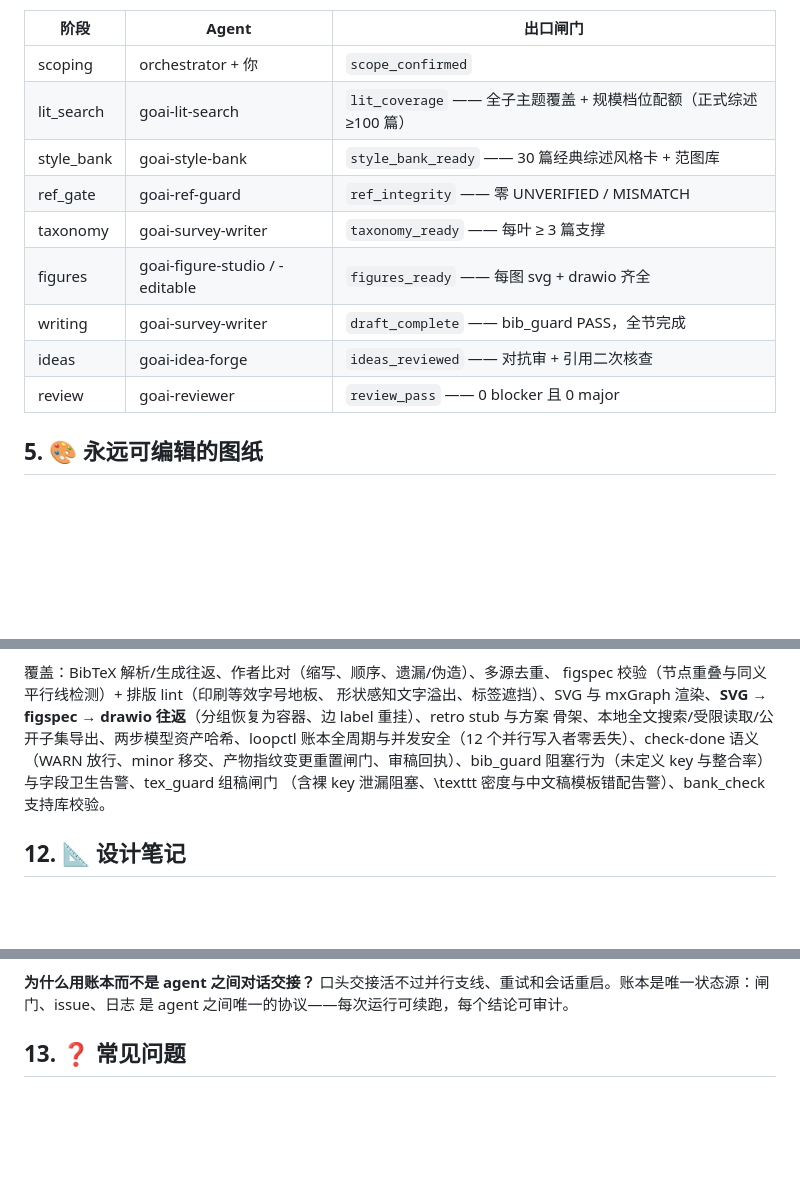
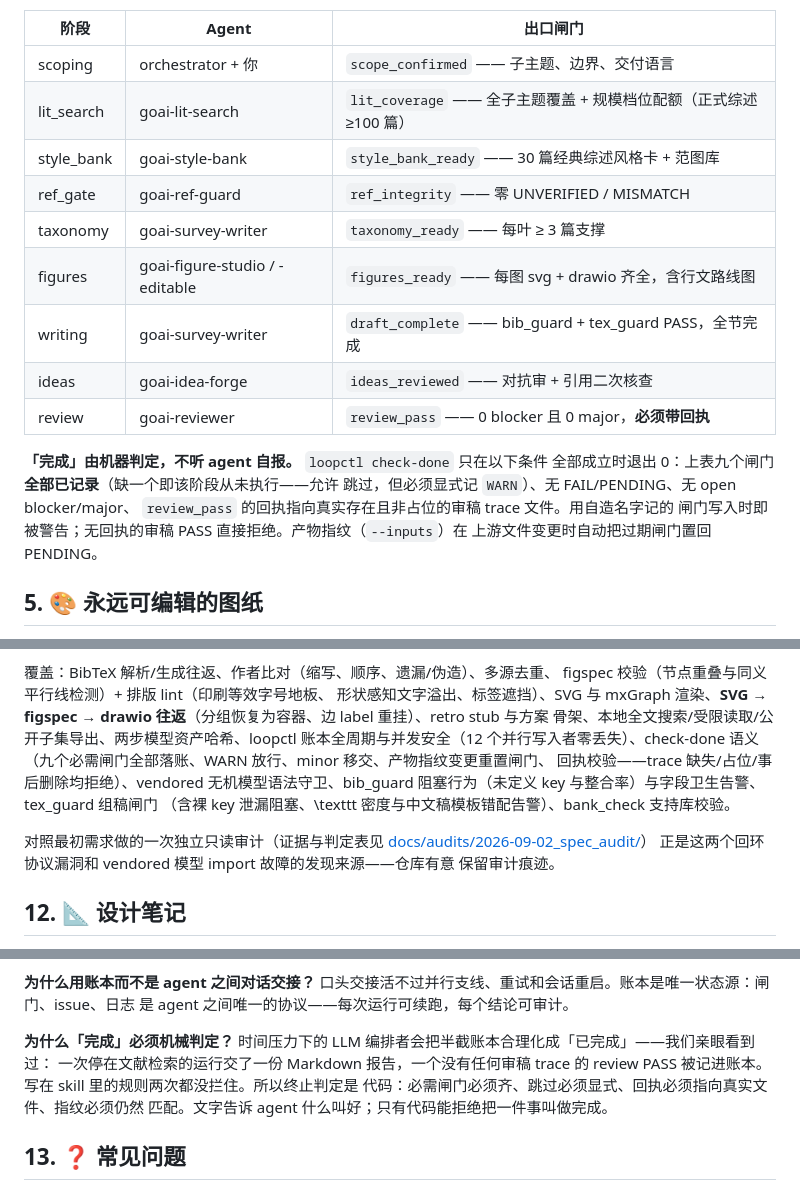
Before and after one commit to asimfish/goai_research, a Markdown page: README_CN.md, 3 parts joined by grey strips. Drawn GitHub-style; blank space fills up the shorter version.

```diff
--- a/README_CN.md
+++ b/README_CN.md
@@ -228,15 +228,22 @@ orchestrator 按级联规则把下游闸门重置复核，`--max-rounds` 限定
 
 | 阶段 | Agent | 出口闸门 |
 |---|---|---|
-| scoping | orchestrator + 你 | `scope_confirmed` |
+| scoping | orchestrator + 你 | `scope_confirmed` —— 子主题、边界、交付语言 |
 | lit_search | goai-lit-search | `lit_coverage` —— 全子主题覆盖 + 规模档位配额（正式综述 ≥100 篇） |
 | style_bank | goai-style-bank | `style_bank_ready` —— 30 篇经典综述风格卡 + 范图库 |
 | ref_gate | goai-ref-guard | `ref_integrity` —— 零 UNVERIFIED / MISMATCH |
 | taxonomy | goai-survey-writer | `taxonomy_ready` —— 每叶 ≥ 3 篇支撑 |
-| figures | goai-figure-studio / -editable | `figures_ready` —— 每图 svg + drawio 齐全 |
-| writing | goai-survey-writer | `draft_complete` —— bib_guard PASS，全节完成 |
+| figures | goai-figure-studio / -editable | `figures_ready` —— 每图 svg + drawio 齐全，含行文路线图 |
+| writing | goai-survey-writer | `draft_complete` —— bib_guard + tex_guard PASS，全节完成 |
 | ideas | goai-idea-forge | `ideas_reviewed` —— 对抗审 + 引用二次核查 |
-| review | goai-reviewer | `review_pass` —— 0 blocker 且 0 major |
+| review | goai-reviewer | `review_pass` —— 0 blocker 且 0 major，**必须带回执** |
+
+**「完成」由机器判定，不听 agent 自报。** `loopctl check-done` 只在以下条件
+全部成立时退出 0：上表九个闸门**全部已记录**（缺一个即该阶段从未执行——允许
+跳过，但必须显式记 `WARN`）、无 FAIL/PENDING、无 open blocker/major、
+`review_pass` 的回执指向真实存在且非占位的审稿 trace 文件。用自造名字记的
+闸门写入时即被警告；无回执的审稿 PASS 直接拒绝。产物指纹（`--inputs`）在
+上游文件变更时自动把过期闸门置回 PENDING。
 
 ## 5. 🎨 永远可编辑的图纸
 
@@ -419,9 +426,15 @@ figspec 校验（节点重叠与同义平行线检测）+ 排版 lint（印刷
 形状感知文字溢出、标签遮挡）、SVG 与 mxGraph 渲染、**SVG →
 figspec → drawio 往返**（分组恢复为容器、边 label 重挂）、retro stub 与方案
 骨架、本地全文搜索/受限读取/公开子集导出、两步模型资产哈希、loopctl 账本全周期与并发安全（12 个并行写入者零丢失）、check-done
-语义（WARN 放行、minor 移交、产物指纹变更重置闸门、审稿回执）、bib_guard
+语义（九个必需闸门全部落账、WARN 放行、minor 移交、产物指纹变更重置闸门、
+回执校验——trace 缺失/占位/事后删除均拒绝）、vendored 无机模型语法守卫、bib_guard
 阻塞行为（未定义 key 与整合率）与字段卫生告警、tex_guard 组稿闸门
 （含裸 key 泄漏阻塞、\texttt 密度与中文稿模板错配告警）、bank_check 支持库校验。
+
+对照最初需求做的一次独立只读审计（证据与判定表见
+[docs/audits/2026-09-02_spec_audit/](docs/audits/2026-09-02_spec_audit/REPORT.md)）
+正是这两个回环协议漏洞和 vendored 模型 import 故障的发现来源——仓库有意
+保留审计痕迹。
 
 ## 12. 📐 设计笔记
 
@@ -446,6 +459,13 @@ trace 存档）——没人能审计的 PASS 等于没有 PASS。
 **为什么用账本而不是 agent 之间对话交接？**
 口头交接活不过并行支线、重试和会话重启。账本是唯一状态源：闸门、issue、日志
 是 agent 之间唯一的协议——每次运行可续跑，每个结论可审计。
+
+**为什么「完成」必须机械判定？**
+时间压力下的 LLM 编排者会把半截账本合理化成「已完成」——我们亲眼看到过：
+一次停在文献检索的运行交了一份 Markdown 报告，一个没有任何审稿 trace 的
+review PASS 被记进账本。写在 skill 里的规则两次都没拦住。所以终止判定是
+代码：必需闸门必须齐、跳过必须显式、回执必须指向真实文件、指纹必须仍然
+匹配。文字告诉 agent 什么叫好；只有代码能拒绝把一件事叫做完成。
 
 ## 13. ❓ 常见问题
 
```
Also changed, not shown: README.md (+34 -10 lines).
